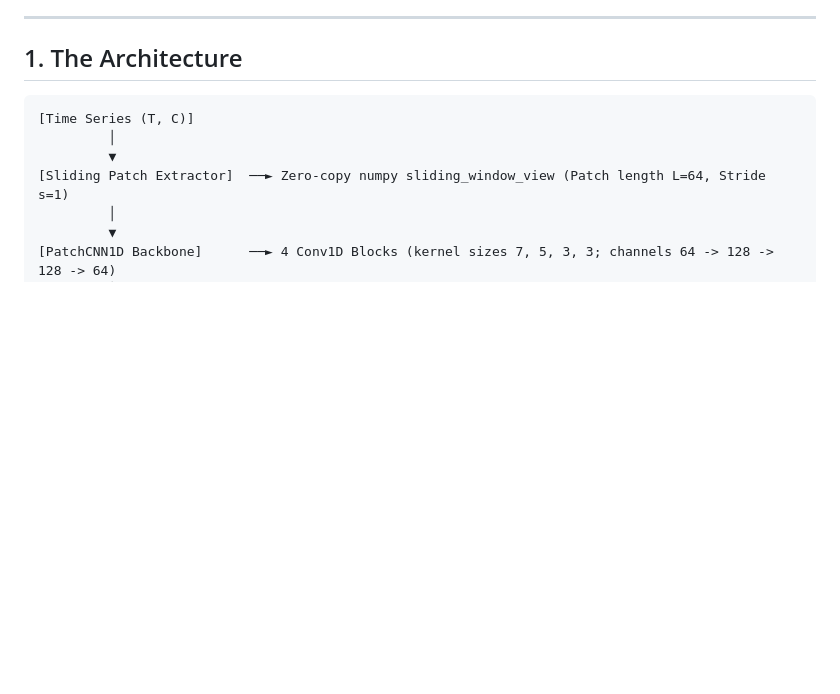
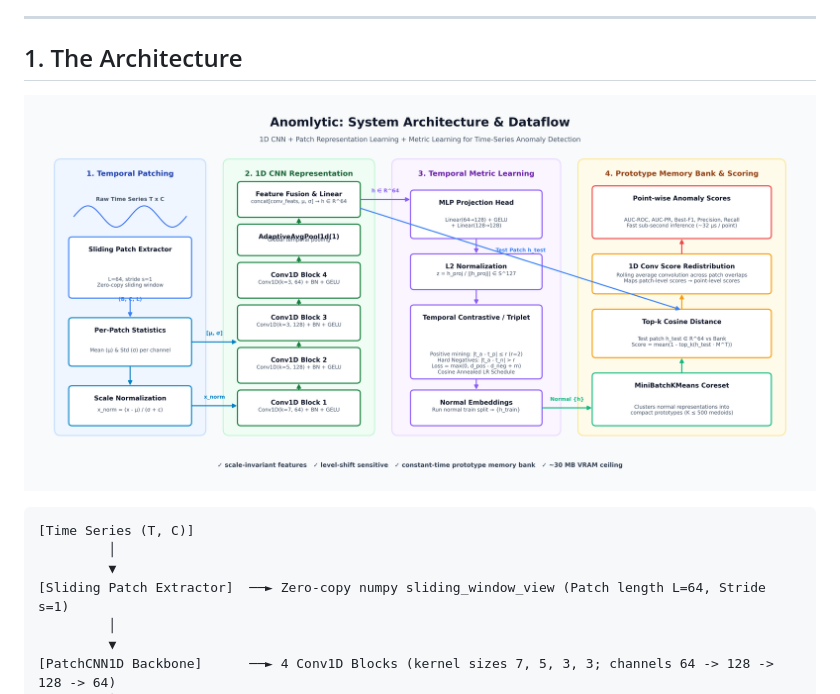
Before and after one commit to HarshitManhas/Anomlytic, a Markdown page: README.md, the part around the change. GitHub-like rendering; pictures changed too: assets/architecture.png (added); blank space fills up the shorter version.

Commit message:
Add high-resolution architecture diagram to README

````diff
--- a/README.md
+++ b/README.md
@@ -7,6 +7,8 @@ Anomlytic is a self-contained Python / PyTorch implementation of patch-based rep
 ---
 
 ## 1. The Architecture
+
+![Anomlytic Architecture](assets/architecture.png)
 
 ```
 [Time Series (T, C)]
````
